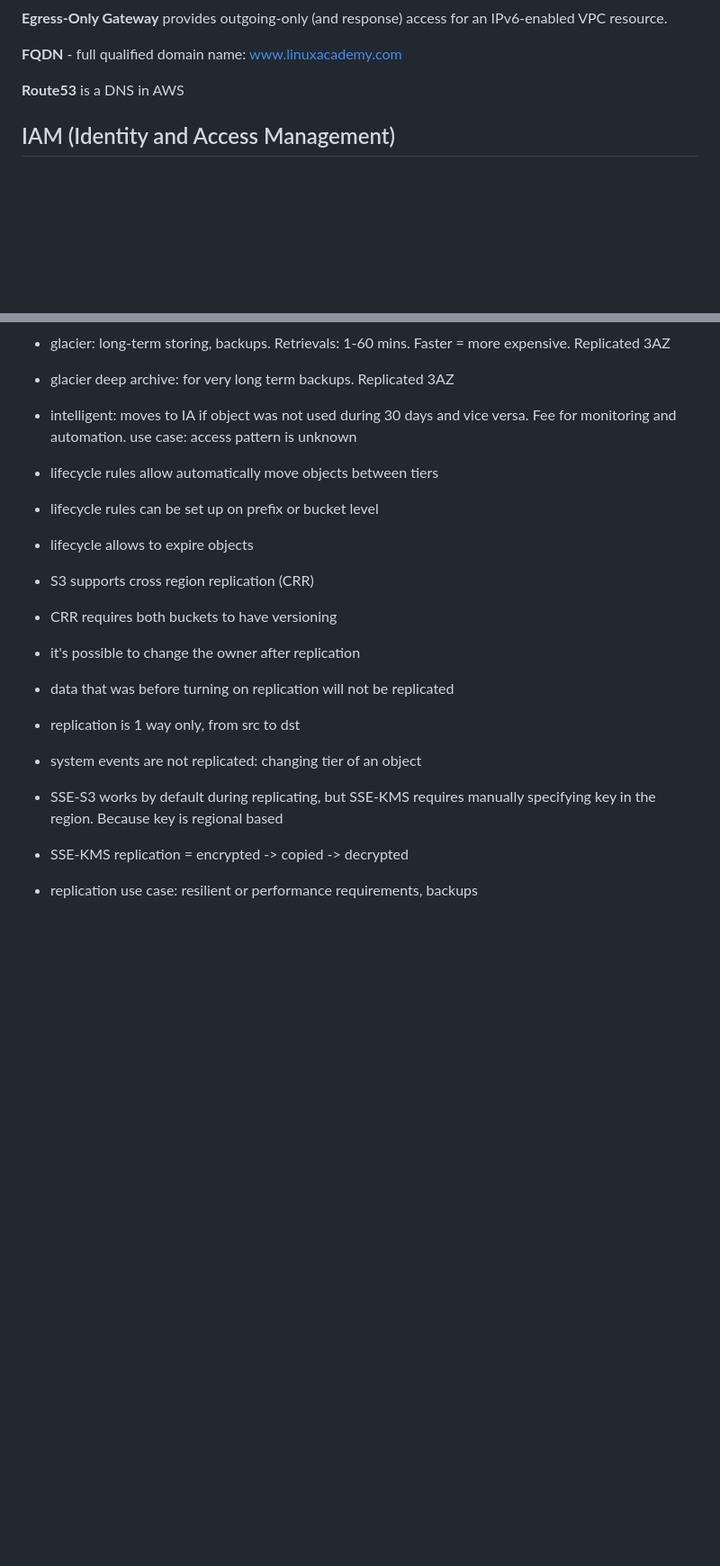
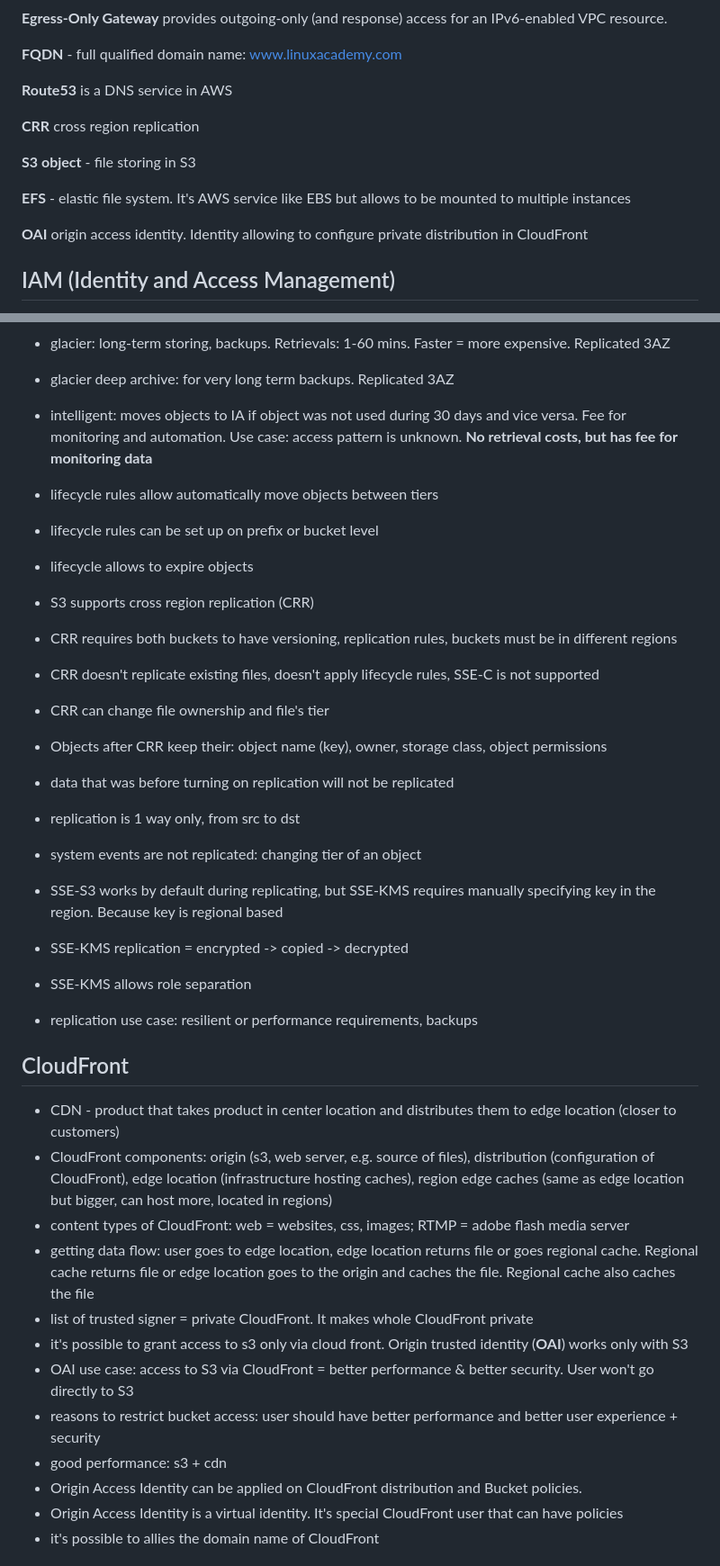
Before and after one commit to kostyaVyrodov/education, a Markdown page: aws/LINUX_ACADEMY_COURSE.md, 2 parts joined by grey strips. Shown: that part at 90% size. Drawn GitHub-style; blank space fills up the shorter version.

```diff
--- a/aws/LINUX_ACADEMY_COURSE.md
+++ b/aws/LINUX_ACADEMY_COURSE.md
@@ -81,7 +81,15 @@ Ways of affecting resource in CloudFormation:
 
 **FQDN** - full qualified domain name: www.linuxacademy.com
 
-**Route53** is a DNS in AWS
+**Route53** is a DNS service in AWS
+
+**CRR** cross region replication
+
+**S3 object** - file storing in S3
+
+**EFS** - elastic file system. It's AWS service like EBS but allows to be mounted to multiple instances
+
+**OAI** origin access identity. Identity allowing to configure private distribution in CloudFront
 
 ## IAM (Identity and Access Management)
 
@@ -977,17 +990,36 @@ You can specify several IP addresses. Simple policy returns a single answer with
 - one-zone IA: reproducible objects, non critical. Additional charges 30: days ahead, minimum 128Kb. No use for important data. Use case: output of data processing. Latency = ms
 - glacier: long-term storing, backups. Retrievals: 1-60 mins. Faster = more expensive. Replicated 3AZ
 - glacier deep archive: for very long term backups. Replicated 3AZ
-- intelligent: moves to IA if object was not used during 30 days and vice versa. Fee for monitoring and automation. use case: access pattern is unknown
+- intelligent: moves objects to IA if object was not used during 30 days and vice versa. Fee for monitoring and automation. Use case: access pattern is unknown. **No retrieval costs, but has fee for monitoring data**
 
 - lifecycle rules allow automatically move objects between tiers
 - lifecycle rules can be set up on prefix or bucket level
 - lifecycle allows to expire objects
 - S3 supports cross region replication (CRR)
-- CRR requires both buckets to have versioning
-- it's possible to change the owner after replication
+- CRR requires both buckets to have versioning, replication rules, buckets must be in different regions
+- CRR doesn't replicate existing files, doesn't apply lifecycle rules, SSE-C is not supported
+- CRR can change file ownership and file's tier
+- Objects after CRR keep their: object name (key), owner, storage class, object permissions
 - data that was before turning on replication will not be replicated
 - replication is 1 way only, from src to dst
 - system events are not replicated: changing tier of an object
 - SSE-S3 works by default during replicating, but SSE-KMS requires manually specifying key in the region. Because key is regional based
 - SSE-KMS replication = encrypted -> copied -> decrypted
-- replication use case:  resilient or performance requirements, backups
+- SSE-KMS allows role separation
+- replication use case: resilient or performance requirements, backups
+
+## CloudFront
+
+- CDN - product that takes product in center location and distributes them to edge location (closer to customers)
+- CloudFront components: origin (s3, web server, e.g. source of files), distribution (configuration of CloudFront), edge location (infrastructure hosting caches), region edge caches (same as edge location but bigger, can host more, located in regions)
+- content types of CloudFront: web = websites, css, images; RTMP = adobe flash media server
+- getting data flow: user goes to edge location, edge location returns file or goes regional cache. Regional cache returns file or edge location goes to the origin and caches the file. Regional cache also caches the file
+- list of trusted signer = private CloudFront. It makes whole CloudFront private
+- it's possible  to grant access to s3 only via cloud front. Origin trusted identity (**OAI**) works only with S3
+- OAI use case: access to S3 via CloudFront = better performance & better security. User won't go directly to S3
+- reasons to restrict bucket access: user should have better performance and better user experience + security
+- good performance: s3 + cdn
+- Origin Access Identity can be applied on CloudFront distribution and Bucket policies.
+- Origin Access Identity is a virtual identity. It's special CloudFront user that can have policies
+- it's possible to allies the domain name of CloudFront
+
```
Also changed, not shown: other parts of aws/LINUX_ACADEMY_COURSE.md (+29 -0 lines), aws/images/efs.png (added).
